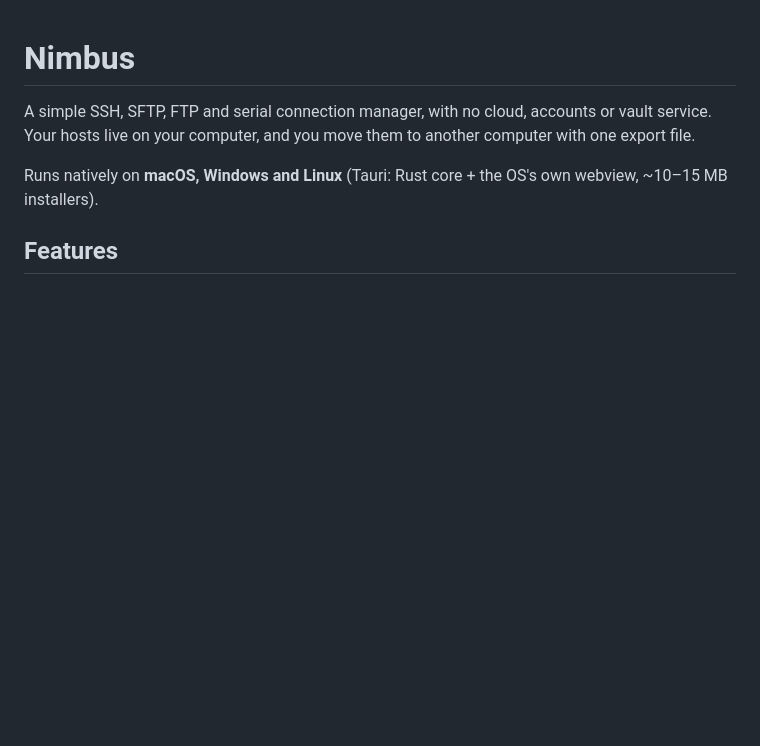
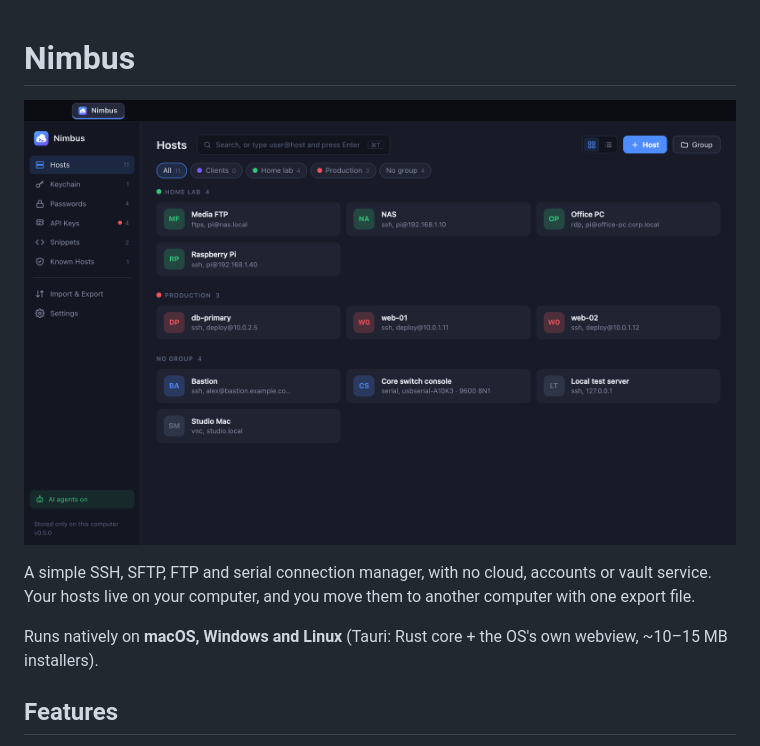
Before and after one commit to BenTech2/nimbus, a Markdown page: README.md, the part around the change. Rendered like a GitHub page; pictures changed too: docs/screenshot.png (added); blank space fills up the shorter version.

Commit message:
README: screenshot of the app
Co-Authored-By: Claude Opus 5.5 <noreply@anthropic.com>
Claude-Session: https://claude.ai/code/session_01Ldf2vKmAu9mRz5PerLkUT7

```diff
--- a/README.md
+++ b/README.md
@@ -1,4 +1,6 @@
 # Nimbus
+
+![Nimbus showing hosts grouped into Home lab, Production and No group](docs/screenshot.png)
 
 A simple SSH, SFTP, FTP and serial connection manager, with no cloud, accounts or vault
 service. Your hosts live on your computer, and you move them to another computer with one
```
